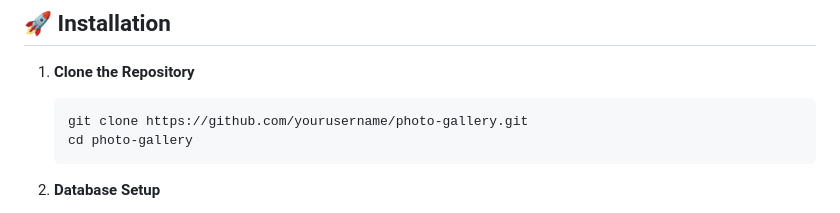
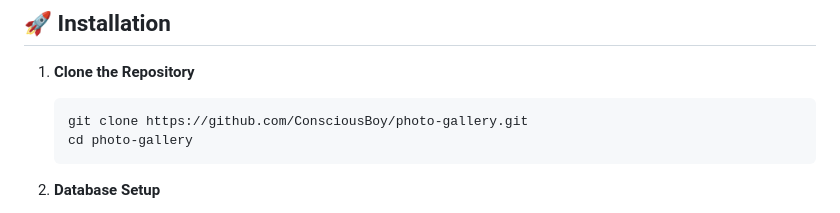
Before and after one commit to ConsciousBoy/photo-gallery, a Markdown page: README.md, the part around the change. Rendered like a GitHub page.

Commit message:
Update README.md with correct GitHub repository URL

````diff
--- a/README.md
+++ b/README.md
@@ -52,7 +52,7 @@ A modern and secure web application for viewing and managing photos, built with
 
 1. **Clone the Repository**
    ```bash
-   git clone https://github.com/yourusername/photo-gallery.git
+   git clone https://github.com/ConsciousBoy/photo-gallery.git
    cd photo-gallery
    ```
 
````
